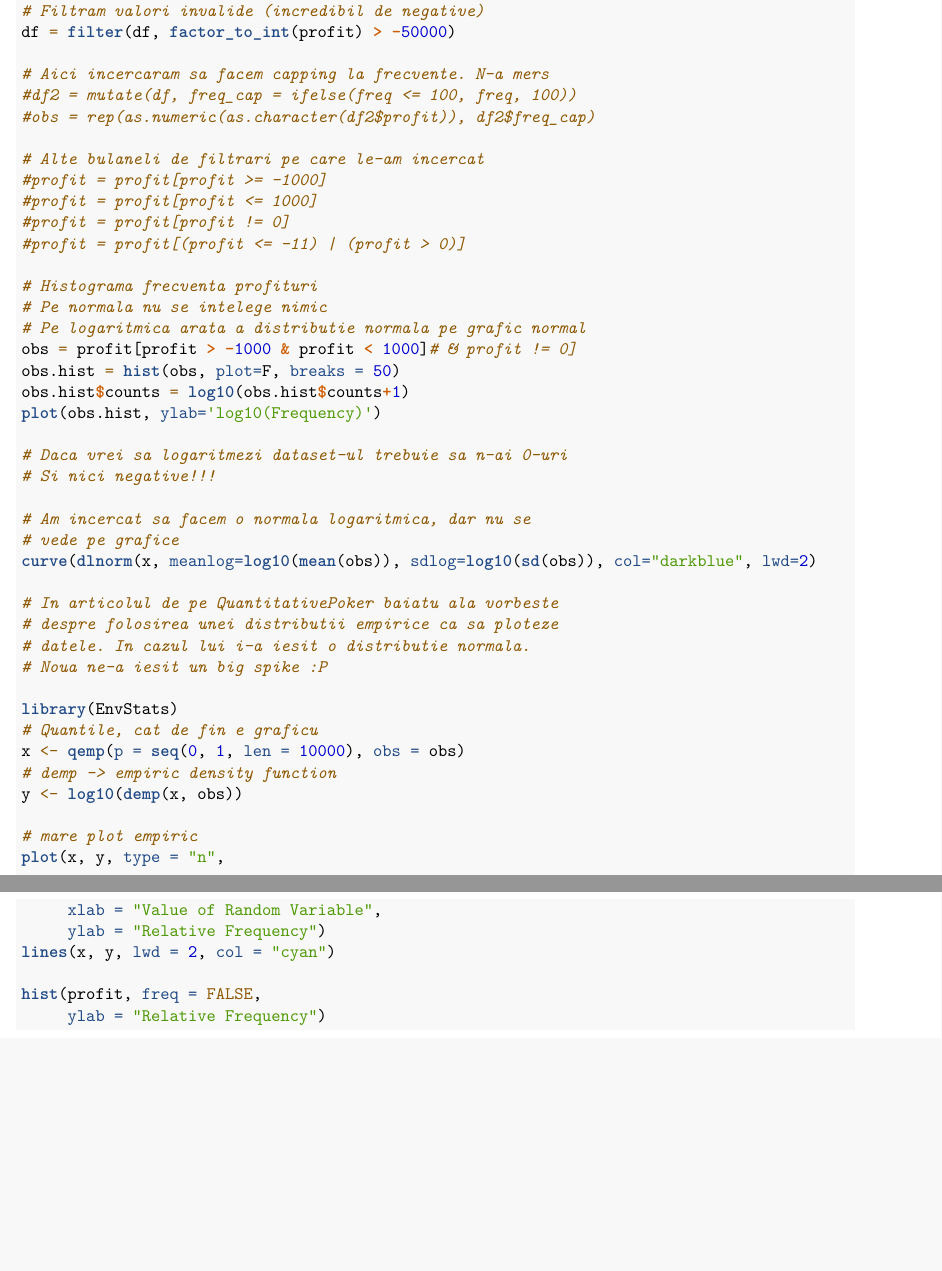
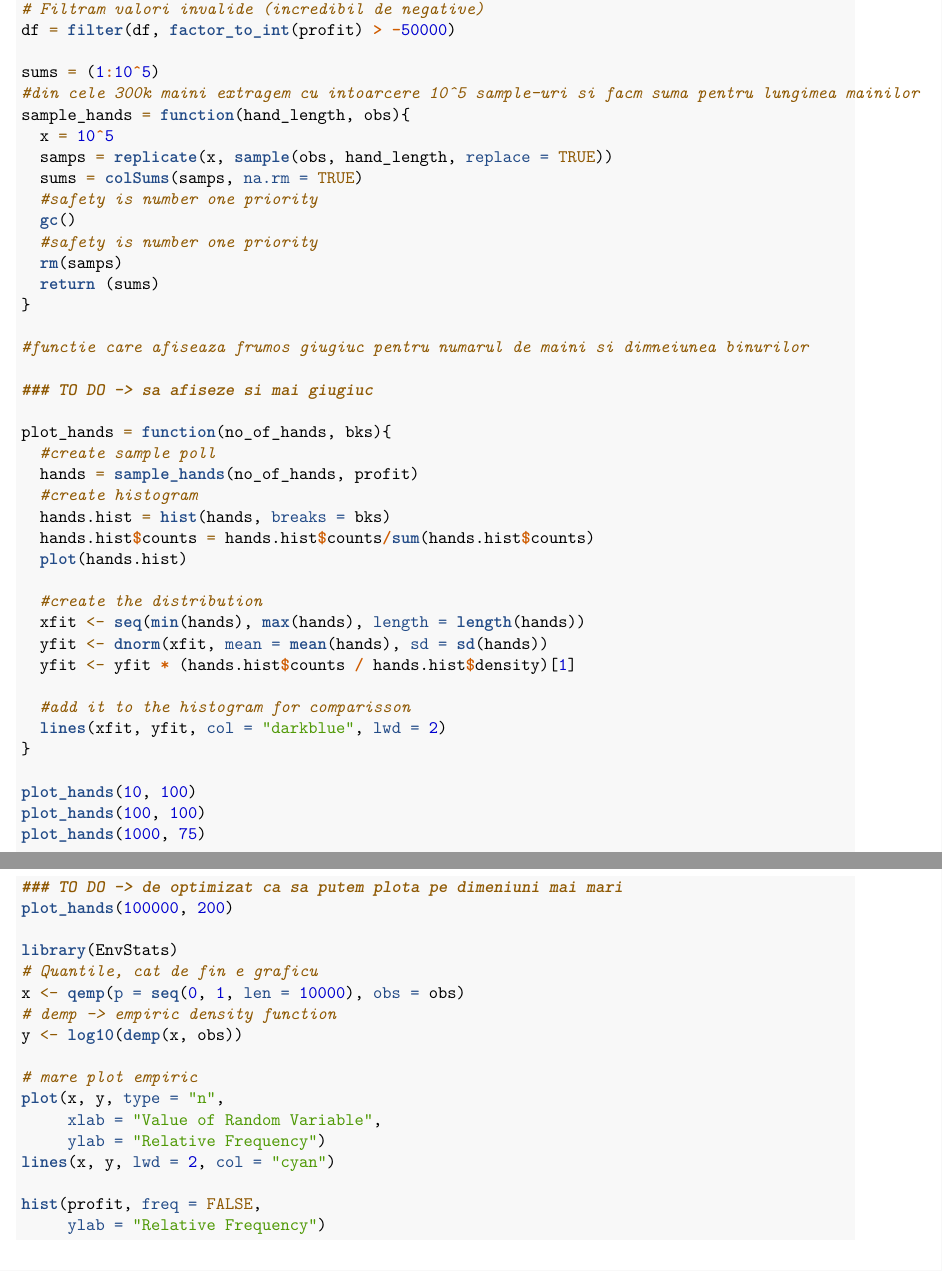
Before and after one commit to IancuOnescu/poker-stats, an R Markdown document (raport.Rmd): two parts of pages 3 and 4 of 4, joined at a grey line, cut so that both start at the same text, the shorter picture padded with empty space. Rendered offline with R 4.5, knitr and Pandoc, then LaTeX, with nearby package versions.

Commit message:
Normal distribution for outcomes

```diff
--- a/raport.Rmd
+++ b/raport.Rmd
@@ -125,35 +125,46 @@ colnames(df) = c("profit", "freq")
 # Filtram valori invalide (incredibil de negative)
 df = filter(df, factor_to_int(profit) > -50000)
 
-# Aici incercaram sa facem capping la frecvente. N-a mers
-#df2 = mutate(df, freq_cap = ifelse(freq <= 100, freq, 100))
-#obs = rep(as.numeric(as.character(df2$profit)), df2$freq_cap)
+sums = (1:10^5)
+#din cele 300k maini extragem cu intoarcere 10^5 sample-uri si facm suma pentru lungimea mainilor
+sample_hands = function(hand_length, obs){
+  x = 10^5
+  samps = replicate(x, sample(obs, hand_length, replace = TRUE))
+  sums = colSums(samps, na.rm = TRUE)
+  #safety is number one priority
+  gc()
+  #safety is number one priority
+  rm(samps)
+  return (sums)
+}
 
-# Alte bulaneli de filtrari pe care le-am incercat
-#profit = profit[profit >= -1000]
-#profit = profit[profit <= 1000]
-#profit = profit[profit != 0]
-#profit = profit[(profit <= -11) | (profit > 0)]
+#functie care afiseaza frumos giugiuc pentru numarul de maini si dimneiunea binurilor
 
-# Histograma frecventa profituri
-# Pe normala nu se intelege nimic
-# Pe logaritmica arata a distributie normala pe grafic normal
-obs = profit[profit > -1000 & profit < 1000]# & profit != 0]
-obs.hist = hist(obs, plot=F, breaks = 50)
-obs.hist$counts = log10(obs.hist$counts+1)
-plot(obs.hist, ylab='log10(Frequency)')
+### TO DO -> sa afiseze si mai giugiuc
 
-# Daca vrei sa logaritmezi dataset-ul trebuie sa n-ai 0-uri
-# Si nici negative!!!
+plot_hands = function(no_of_hands, bks){
+  #create sample poll
+  hands = sample_hands(no_of_hands, profit)
+  #create histogram
+  hands.hist = hist(hands, breaks = bks)
+  hands.hist$counts = hands.hist$counts/sum(hands.hist$counts)
+  plot(hands.hist)
 
-# Am incercat sa facem o normala logaritmica, dar nu se
-# vede pe grafice
-curve(dlnorm(x, meanlog=log10(mean(obs)), sdlog=log10(sd(obs)), col="darkblue", lwd=2)
+  #create the distribution
+  xfit <- seq(min(hands), max(hands), length = length(hands))
+  yfit <- dnorm(xfit, mean = mean(hands), sd = sd(hands))
+  yfit <- yfit * (hands.hist$counts / hands.hist$density)[1]
 
-# In articolul de pe QuantitativePoker baiatu ala vorbeste
-# despre folosirea unei distributii empirice ca sa ploteze
-# datele. In cazul lui i-a iesit o distributie normala.
-# Noua ne-a iesit un big spike :P
+  #add it to the histogram for comparisson
+  lines(xfit, yfit, col = "darkblue", lwd = 2)
+}
+
+plot_hands(10, 100)
+plot_hands(100, 100)
+plot_hands(1000, 75)
+
+### TO DO -> de optimizat ca sa putem plota pe dimeniuni mai mari
+plot_hands(100000, 200)
 
 library(EnvStats)
 # Quantile, cat de fin e graficu
```
Also changed, not shown: 1 other file.
